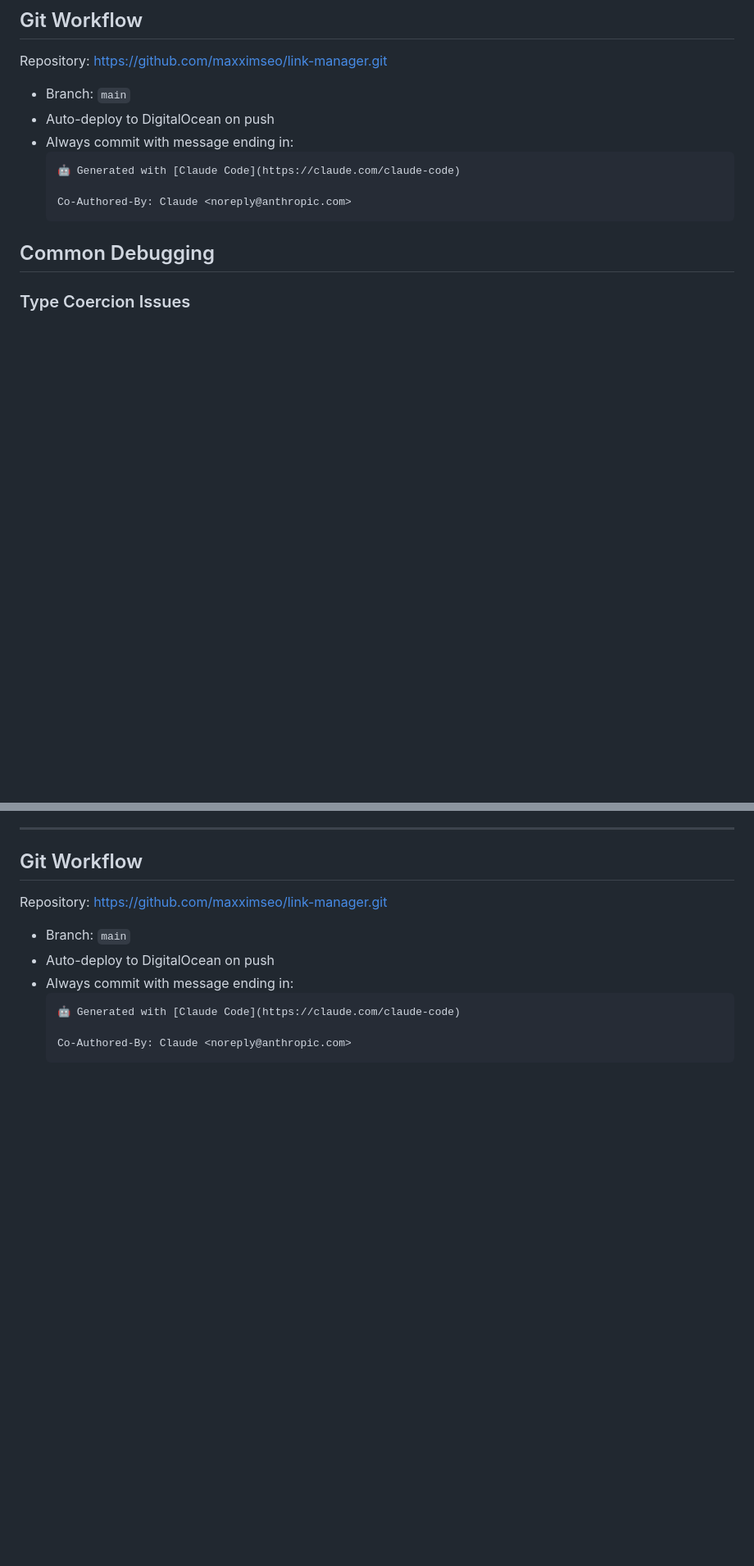
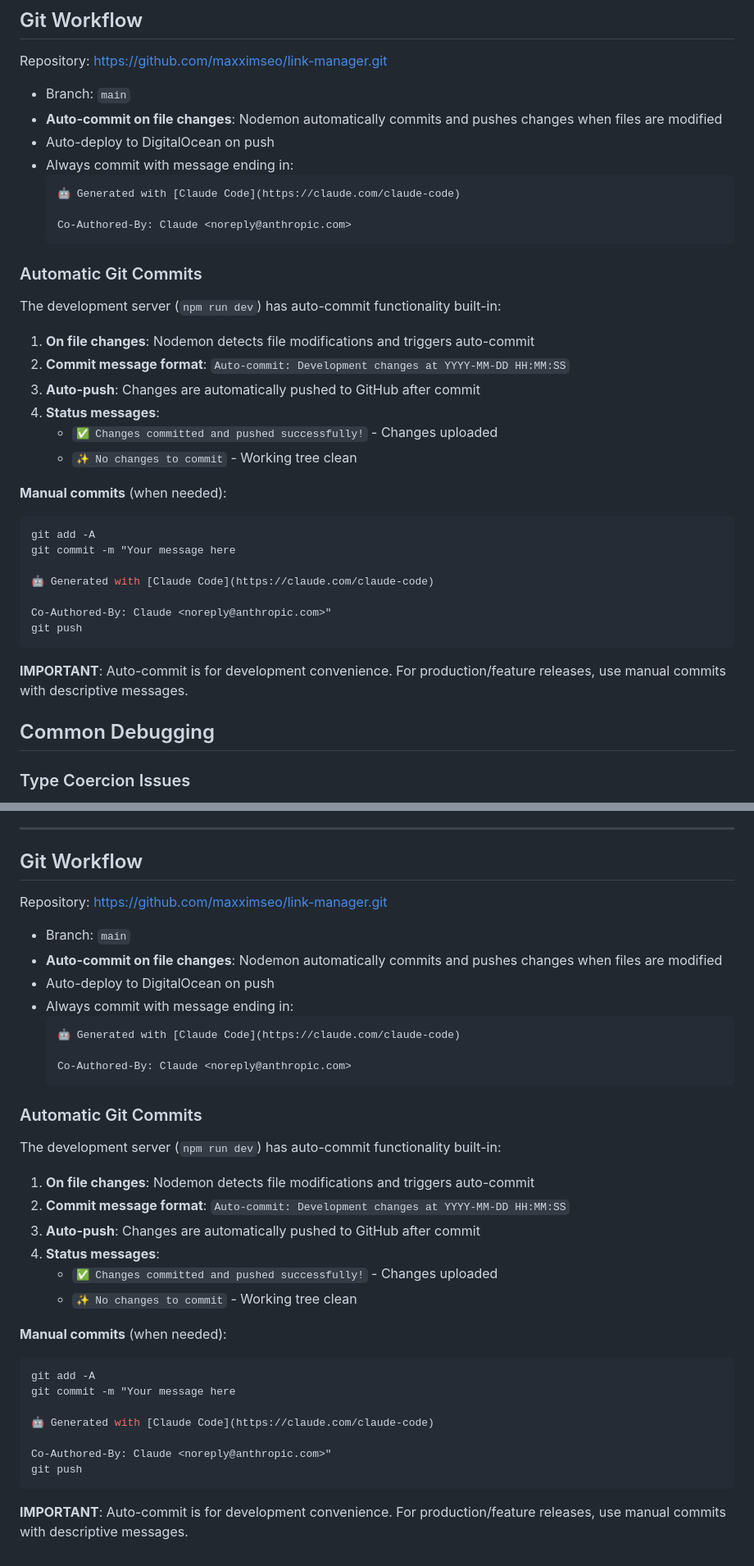
Before and after one commit to maxximseo/link-manager, a Markdown page: CLAUDE.md, 2 parts joined by grey strips. Shown at 82% size. GitHub-like rendering; blank space fills up the shorter version.

Commit message:
Add auto-commit documentation to Git Workflow section
🤖 Generated with [Claude Code](https://claude.com/claude-code)

Co-Authored-By: Claude <noreply@anthropic.com>

````diff
--- a/CLAUDE.md
+++ b/CLAUDE.md
@@ -854,6 +854,7 @@ See `database/MIGRATION_INSTRUCTIONS.md` for detailed instructions and troublesh
 
 Repository: https://github.com/maxximseo/link-manager.git
 - Branch: `main`
+- **Auto-commit on file changes**: Nodemon automatically commits and pushes changes when files are modified
 - Auto-deploy to DigitalOcean on push
 - Always commit with message ending in:
   ```
@@ -861,6 +862,30 @@ Repository: https://github.com/maxximseo/link-manager.git
 
   Co-Authored-By: Claude <noreply@anthropic.com>
   ```
+
+### Automatic Git Commits
+
+The development server (`npm run dev`) has auto-commit functionality built-in:
+
+1. **On file changes**: Nodemon detects file modifications and triggers auto-commit
+2. **Commit message format**: `Auto-commit: Development changes at YYYY-MM-DD HH:MM:SS`
+3. **Auto-push**: Changes are automatically pushed to GitHub after commit
+4. **Status messages**:
+   - `✅ Changes committed and pushed successfully!` - Changes uploaded
+   - `✨ No changes to commit` - Working tree clean
+
+**Manual commits** (when needed):
+```bash
+git add -A
+git commit -m "Your message here
+
+🤖 Generated with [Claude Code](https://claude.com/claude-code)
+
+Co-Authored-By: Claude <noreply@anthropic.com>"
+git push
+```
+
+**IMPORTANT**: Auto-commit is for development convenience. For production/feature releases, use manual commits with descriptive messages.
 
 ## Common Debugging
 
@@ -1769,6 +1794,7 @@ The following major architectural decisions govern this codebase:
 
 Repository: https://github.com/maxximseo/link-manager.git
 - Branch: `main`
+- **Auto-commit on file changes**: Nodemon automatically commits and pushes changes when files are modified
 - Auto-deploy to DigitalOcean on push
 - Always commit with message ending in:
   ```
@@ -1776,3 +1802,27 @@ Repository: https://github.com/maxximseo/link-manager.git
 
   Co-Authored-By: Claude <noreply@anthropic.com>
   ```
+
+### Automatic Git Commits
+
+The development server (`npm run dev`) has auto-commit functionality built-in:
+
+1. **On file changes**: Nodemon detects file modifications and triggers auto-commit
+2. **Commit message format**: `Auto-commit: Development changes at YYYY-MM-DD HH:MM:SS`
+3. **Auto-push**: Changes are automatically pushed to GitHub after commit
+4. **Status messages**:
+   - `✅ Changes committed and pushed successfully!` - Changes uploaded
+   - `✨ No changes to commit` - Working tree clean
+
+**Manual commits** (when needed):
+```bash
+git add -A
+git commit -m "Your message here
+
+🤖 Generated with [Claude Code](https://claude.com/claude-code)
+
+Co-Authored-By: Claude <noreply@anthropic.com>"
+git push
+```
+
+**IMPORTANT**: Auto-commit is for development convenience. For production/feature releases, use manual commits with descriptive messages.
````
